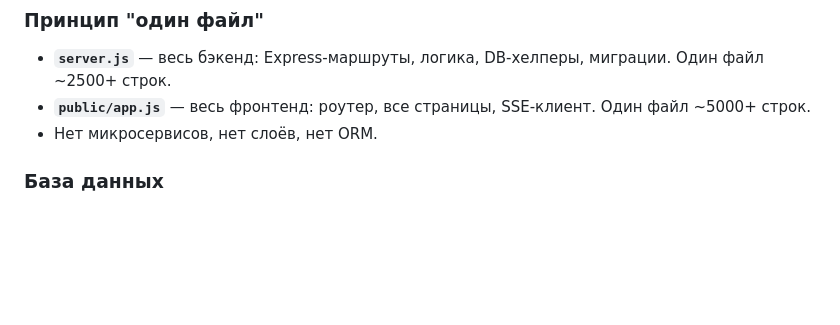
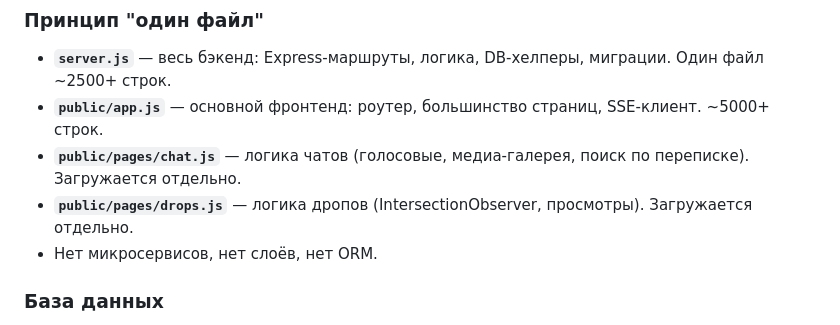
Before and after one commit to medskinpro-afk/W0PIUM, a Markdown page: AGENTS.md, the part around the change. Drawn GitHub-style; blank space fills up the shorter version.

```diff
--- a/AGENTS.md
+++ b/AGENTS.md
@@ -23,7 +23,9 @@
 ### Принцип "один файл"
 
 - **`server.js`** — весь бэкенд: Express-маршруты, логика, DB-хелперы, миграции. Один файл ~2500+ строк.
-- **`public/app.js`** — весь фронтенд: роутер, все страницы, SSE-клиент. Один файл ~5000+ строк.
+- **`public/app.js`** — основной фронтенд: роутер, большинство страниц, SSE-клиент. ~5000+ строк.
+- **`public/pages/chat.js`** — логика чатов (голосовые, медиа-галерея, поиск по переписке). Загружается отдельно.
+- **`public/pages/drops.js`** — логика дропов (IntersectionObserver, просмотры). Загружается отдельно.
 - Нет микросервисов, нет слоёв, нет ORM.
 
 ### База данных
```
Also changed, not shown: CLAUDE.md (+8 -5 lines), README.md (+1 -1 lines).
